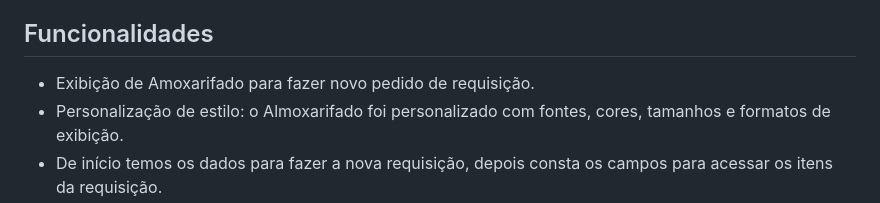
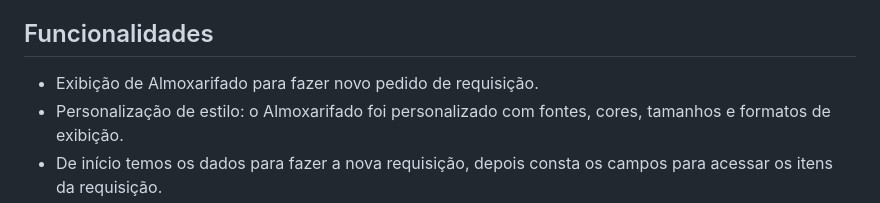
Before and after one commit to andressa-l/almoxarifado-pedido-requisicao, a Markdown page: README.md, the part around the change. Drawn GitHub-style.

```diff
--- a/README.md
+++ b/README.md
@@ -8,7 +8,7 @@ A proposta para o desenvolvimento deste projeto foi a construção de um sistema
 
 ## Funcionalidades
 
-- Exibição de Amoxarifado para fazer novo pedido de requisição.
+- Exibição de Almoxarifado para fazer novo pedido de requisição.
 - Personalização de estilo: o Almoxarifado foi personalizado com fontes, cores, tamanhos e formatos de exibição.
 - De início temos os dados para fazer a nova requisição, depois consta os campos para acessar os itens da requisição.
 
```
